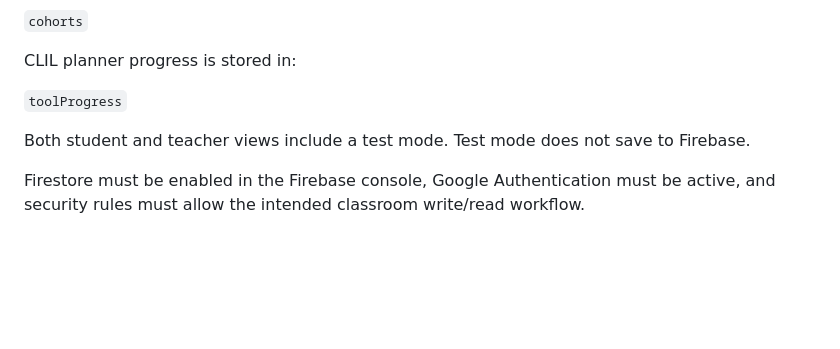
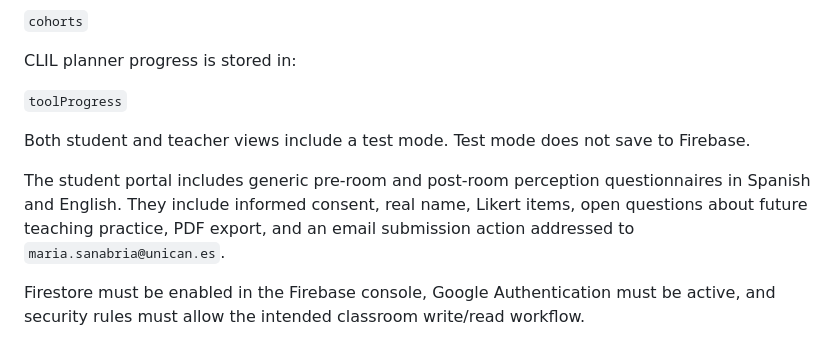
Before and after one commit to Drmariasanabria/vtlab, a Markdown page: README.md, the part around the change. GitHub-like rendering; blank space fills up the shorter version.

```diff
--- a/README.md
+++ b/README.md
@@ -94,6 +94,8 @@ CLIL planner progress is stored in:
 
 Both student and teacher views include a test mode. Test mode does not save to Firebase.
 
+The student portal includes generic pre-room and post-room perception questionnaires in Spanish and English. They include informed consent, real name, Likert items, open questions about future teaching practice, PDF export, and an email submission action addressed to `maria.sanabria@unican.es`.
+
 Firestore must be enabled in the Firebase console, Google Authentication must be active, and security rules must allow the intended classroom write/read workflow.
 
 ## Generic Research Questionnaires
```
